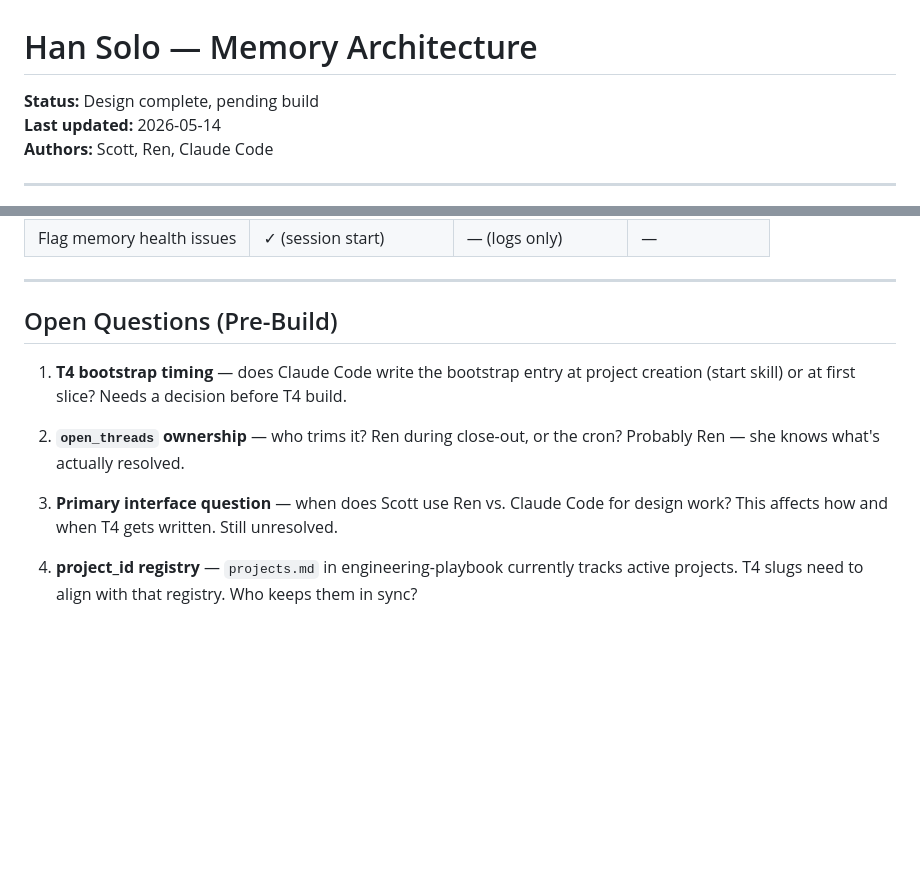
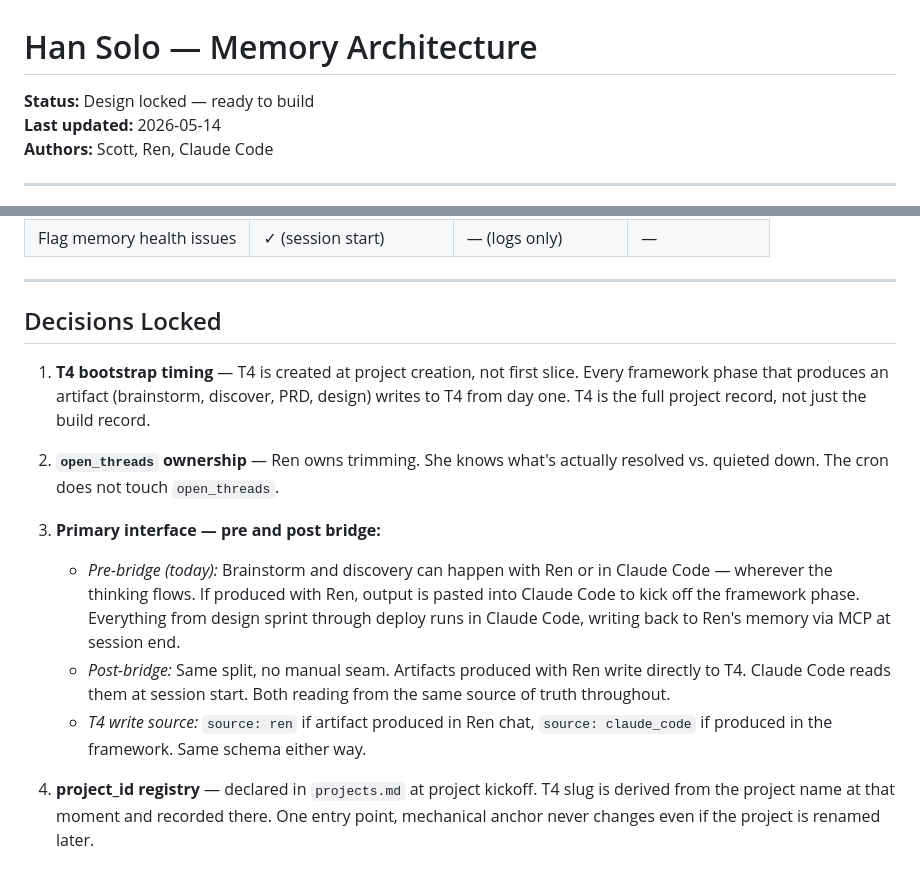
Before and after one commit to scoots31/han-solo, a Markdown page: docs/memory-architecture.md, 2 parts joined by grey strips. GitHub-like rendering; blank space fills up the shorter version.

Commit message:
Lock memory architecture — all four open questions resolved
Bootstrap at project creation, Ren owns open_threads, pre/post bridge
interface split defined, project_id registry in projects.md.

Co-Authored-By: Claude Sonnet 4.6 <noreply@anthropic.com>

```diff
--- a/docs/memory-architecture.md
+++ b/docs/memory-architecture.md
@@ -1,6 +1,6 @@
 # Han Solo — Memory Architecture
 
-**Status:** Design complete, pending build
+**Status:** Design locked — ready to build
 **Last updated:** 2026-05-14
 **Authors:** Scott, Ren, Claude Code
 
@@ -180,12 +180,15 @@ Ren reads a summary of `memory_transitions` at every session start. She flags:
 
 ---
 
-## Open Questions (Pre-Build)
+## Decisions Locked
 
-1. **T4 bootstrap timing** — does Claude Code write the bootstrap entry at project creation (start skill) or at first slice? Needs a decision before T4 build.
+1. **T4 bootstrap timing** — T4 is created at project creation, not first slice. Every framework phase that produces an artifact (brainstorm, discover, PRD, design) writes to T4 from day one. T4 is the full project record, not just the build record.
 
-2. **`open_threads` ownership** — who trims it? Ren during close-out, or the cron? Probably Ren — she knows what's actually resolved.
+2. **`open_threads` ownership** — Ren owns trimming. She knows what's actually resolved vs. quieted down. The cron does not touch `open_threads`.
 
-3. **Primary interface question** — when does Scott use Ren vs. Claude Code for design work? This affects how and when T4 gets written. Still unresolved.
+3. **Primary interface — pre and post bridge:**
+   - *Pre-bridge (today):* Brainstorm and discovery can happen with Ren or in Claude Code — wherever the thinking flows. If produced with Ren, output is pasted into Claude Code to kick off the framework phase. Everything from design sprint through deploy runs in Claude Code, writing back to Ren's memory via MCP at session end.
+   - *Post-bridge:* Same split, no manual seam. Artifacts produced with Ren write directly to T4. Claude Code reads them at session start. Both reading from the same source of truth throughout.
+   - *T4 write source:* `source: ren` if artifact produced in Ren chat, `source: claude_code` if produced in the framework. Same schema either way.
 
-4. **project_id registry** — `projects.md` in engineering-playbook currently tracks active projects. T4 slugs need to align with that registry. Who keeps them in sync?
+4. **project_id registry** — declared in `projects.md` at project kickoff. T4 slug is derived from the project name at that moment and recorded there. One entry point, mechanical anchor never changes even if the project is renamed later.
```
